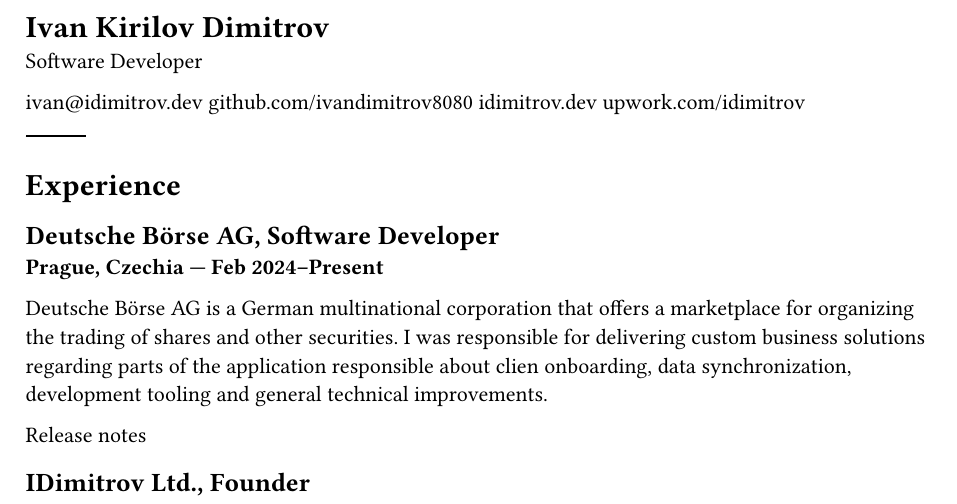
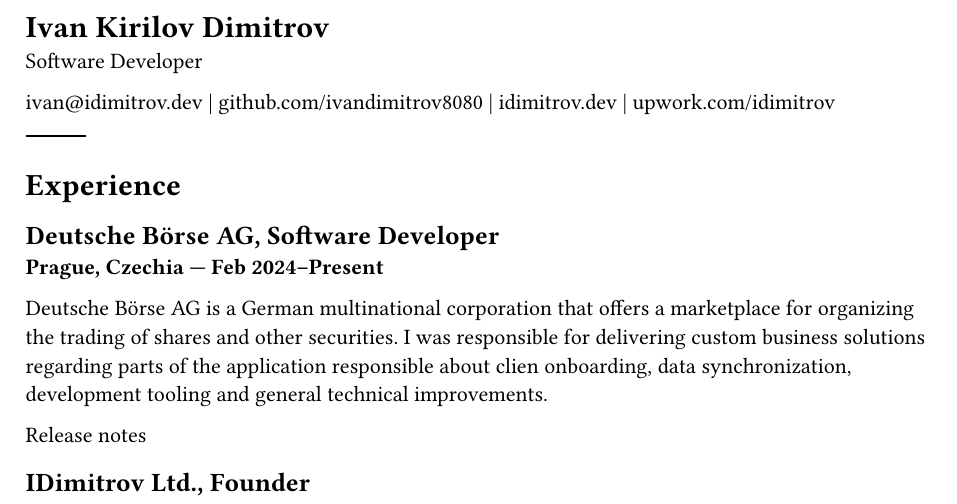
Before and after one commit to ivandimitrov8080/cv, a Typst document (cv.typ): part of page 1 of 2, cut so that both start at the same text. Compiled offline with Typst 0.15.

Commit message:
better links

```diff
--- a/cv.typ
+++ b/cv.typ
@@ -1,9 +1,9 @@
 = Ivan Kirilov Dimitrov
 Software Developer
 
-#link("mailto:ivan@idimitrov.dev")[ivan\@idimitrov.dev]
-#link("https://github.com/ivandimitrov8080")[github.com/ivandimitrov8080]
-#link("https://idimitrov.dev")[idimitrov.dev]
+#link("mailto:ivan@idimitrov.dev")[ivan\@idimitrov.dev] |
+#link("https://github.com/ivandimitrov8080")[github.com/ivandimitrov8080] |
+#link("https://idimitrov.dev")[idimitrov.dev] |
 #link("https://www.upwork.com/freelancers/idimitrov")[upwork.com/idimitrov]
 
 #line()
```
